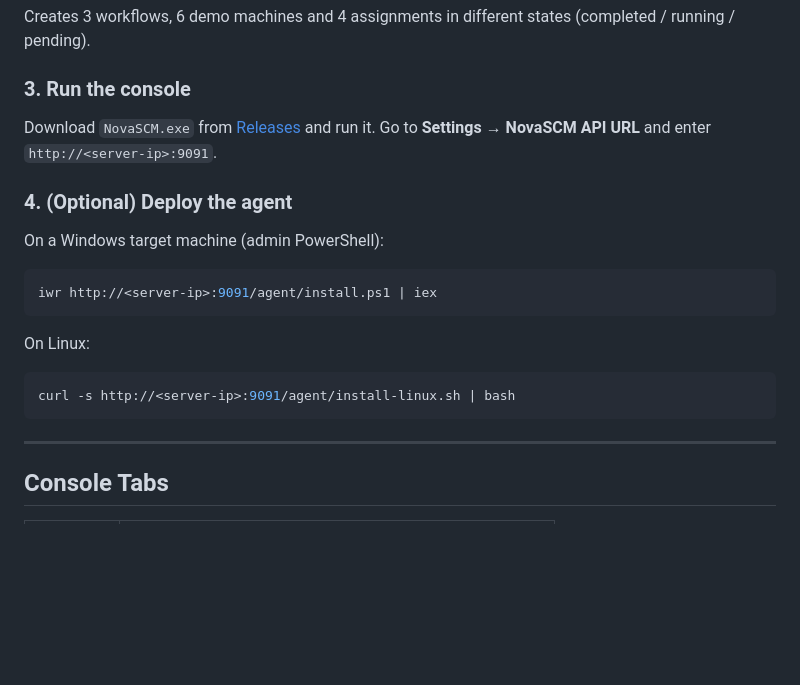
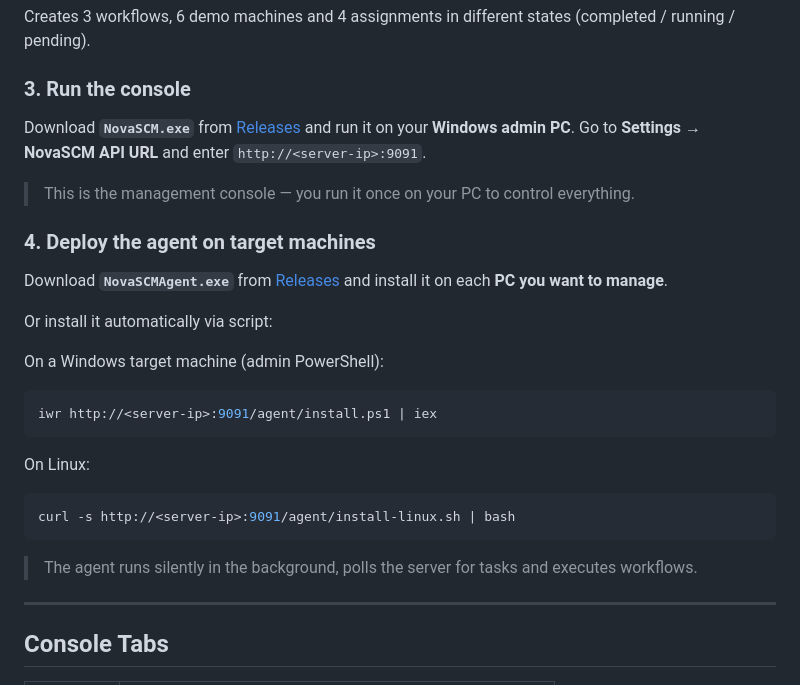
Before and after one commit to ClaudioBecchis/NovaSCM, a Markdown page: README.md, the part around the change. Rendered like a GitHub page; blank space fills up the shorter version.

Commit message:
Clarify NovaSCM.exe vs NovaSCMAgent.exe in README
Co-Authored-By: Claude Sonnet 4.6 <noreply@anthropic.com>

````diff
--- a/README.md
+++ b/README.md
@@ -106,10 +106,16 @@ Creates 3 workflows, 6 demo machines and 4 assignments in different states (comp
 
 ### 3. Run the console
 
-Download `NovaSCM.exe` from [Releases](../../releases) and run it.
+Download **`NovaSCM.exe`** from [Releases](../../releases) and run it on your **Windows admin PC**.
 Go to **Settings → NovaSCM API URL** and enter `http://<server-ip>:9091`.
 
-### 4. (Optional) Deploy the agent
+> This is the management console — you run it once on your PC to control everything.
+
+### 4. Deploy the agent on target machines
+
+Download **`NovaSCMAgent.exe`** from [Releases](../../releases) and install it on each **PC you want to manage**.
+
+Or install it automatically via script:
 
 On a Windows target machine (admin PowerShell):
 ```powershell
@@ -120,6 +126,8 @@ On Linux:
 ```bash
 curl -s http://<server-ip>:9091/agent/install-linux.sh | bash
 ```
+
+> The agent runs silently in the background, polls the server for tasks and executes workflows.
 
 ---
 
````
